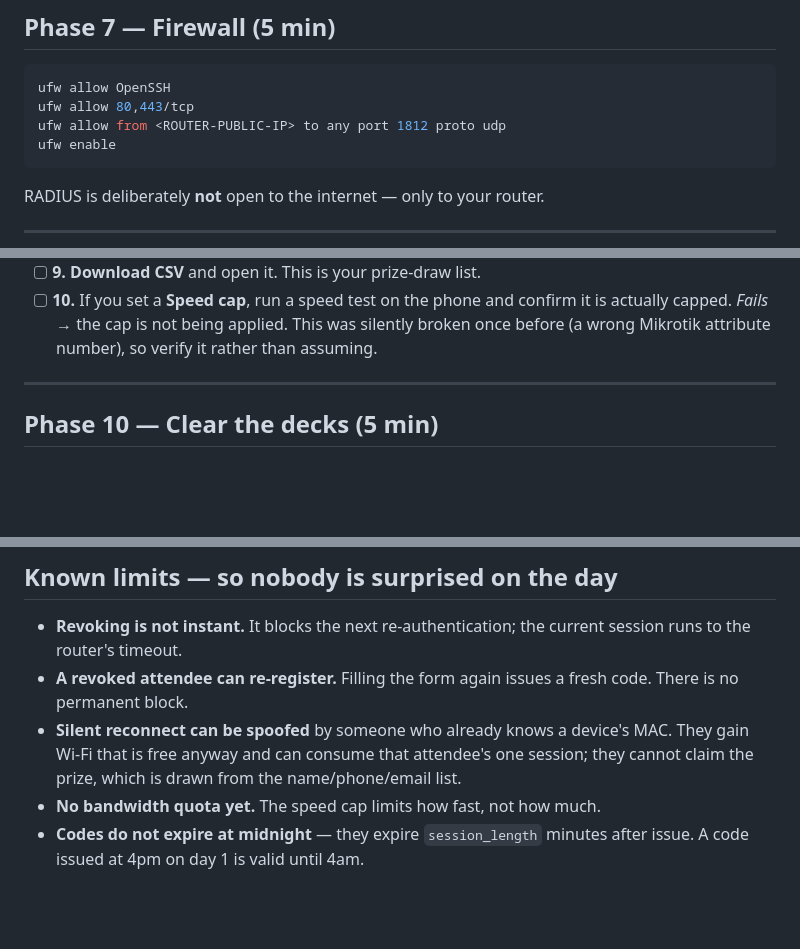
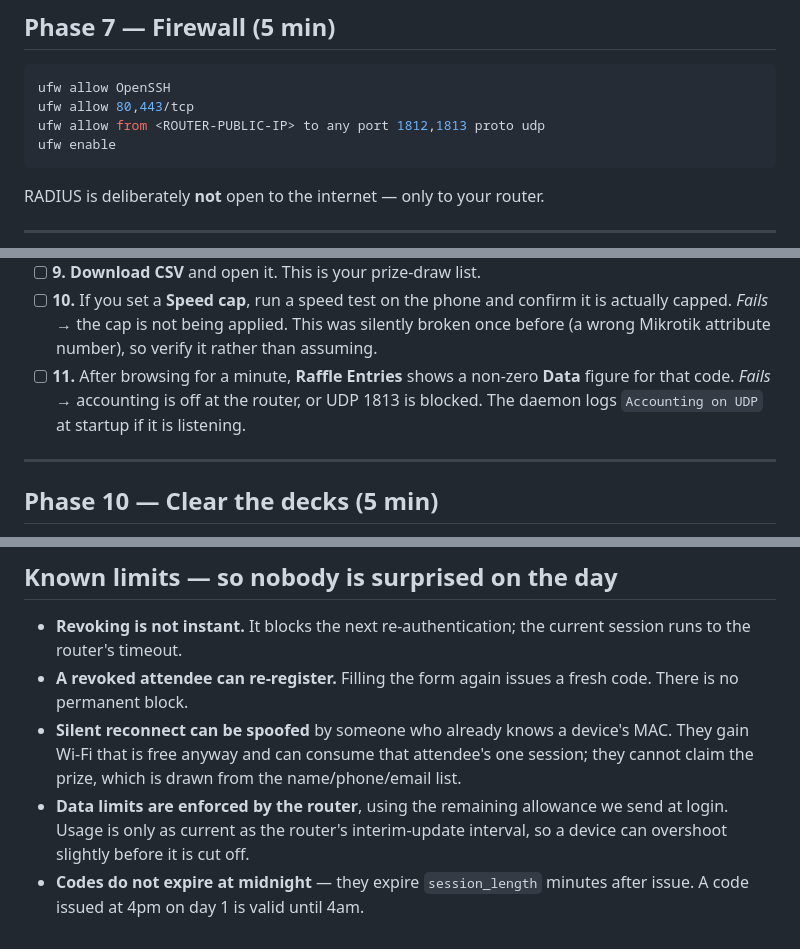
Before and after one commit to rexxy201/hotspot, a Markdown page: deploy/GO-LIVE.md, 3 parts joined by grey strips. Drawn GitHub-style; blank space fills up the shorter version.

````diff
--- a/deploy/GO-LIVE.md
+++ b/deploy/GO-LIVE.md
@@ -177,7 +178,7 @@ missing, process dead, or nothing bound. Fix that, don't guess.
 ```bash
 ufw allow OpenSSH
 ufw allow 80,443/tcp
-ufw allow from <ROUTER-PUBLIC-IP> to any port 1812 proto udp
+ufw allow from <ROUTER-PUBLIC-IP> to any port 1812,1813 proto udp
 ufw enable
 ```
 
@@ -243,6 +244,8 @@ open on a laptop beside you.
 - [ ] **9.** **Download CSV** and open it. This is your prize-draw list.
 - [ ] **10.** If you set a **Speed cap**, run a speed test on the phone and confirm it is actually capped.
       *Fails →* the cap is not being applied. This was silently broken once before (a wrong Mikrotik attribute number), so verify it rather than assuming.
+- [ ] **11.** After browsing for a minute, **Raffle Entries** shows a non-zero **Data** figure for that code.
+      *Fails →* accounting is off at the router, or UDP 1813 is blocked. The daemon logs `Accounting on UDP` at startup if it is listening.
 
 ---
 
@@ -299,5 +302,5 @@ mysql -u root wifi_portal -e "SELECT COUNT(*) FROM entries;"     # expect 0
 - **Revoking is not instant.** It blocks the next re-authentication; the current session runs to the router's timeout.
 - **A revoked attendee can re-register.** Filling the form again issues a fresh code. There is no permanent block.
 - **Silent reconnect can be spoofed** by someone who already knows a device's MAC. They gain Wi-Fi that is free anyway and can consume that attendee's one session; they cannot claim the prize, which is drawn from the name/phone/email list.
-- **No bandwidth quota yet.** The speed cap limits how fast, not how much.
+- **Data limits are enforced by the router**, using the remaining allowance we send at login. Usage is only as current as the router's interim-update interval, so a device can overshoot slightly before it is cut off.
 - **Codes do not expire at midnight** — they expire `session_length` minutes after issue. A code issued at 4pm on day 1 is valid until 4am.
````
Also changed, not shown: other parts of deploy/GO-LIVE.md (+1 -0 lines), deploy/setup.md (+24 -0 lines).
